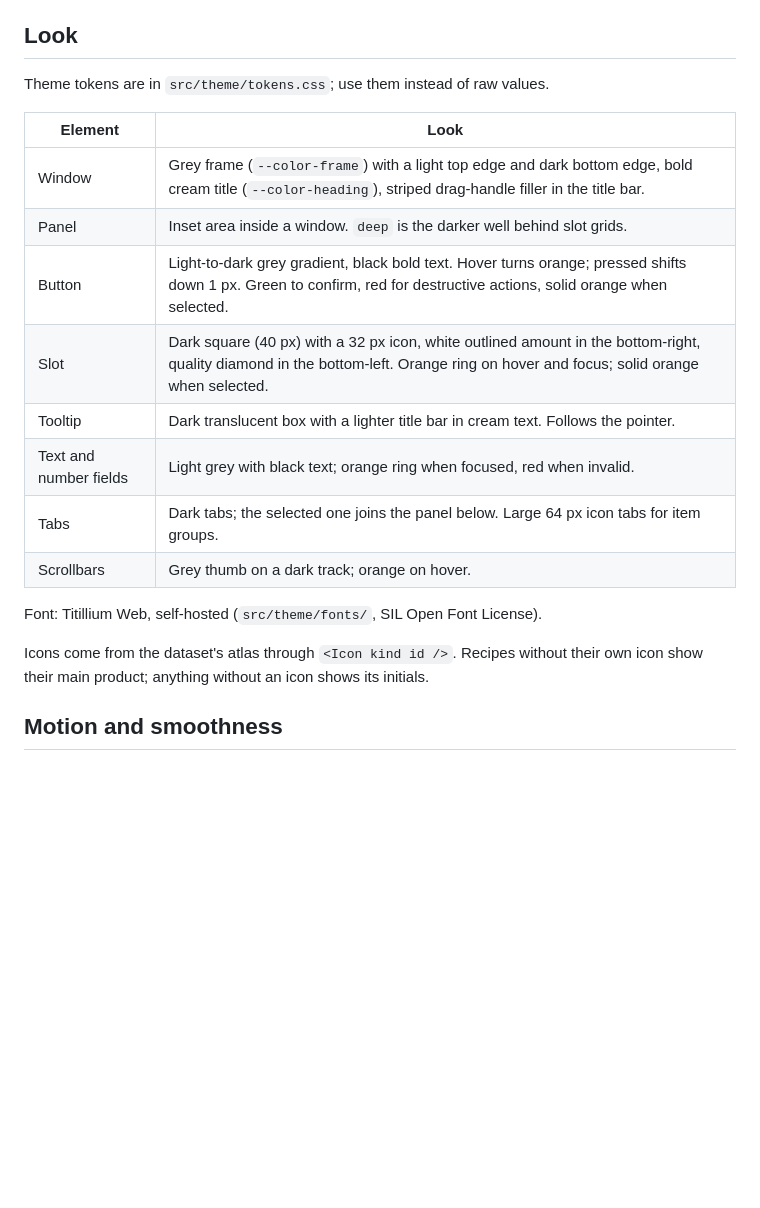
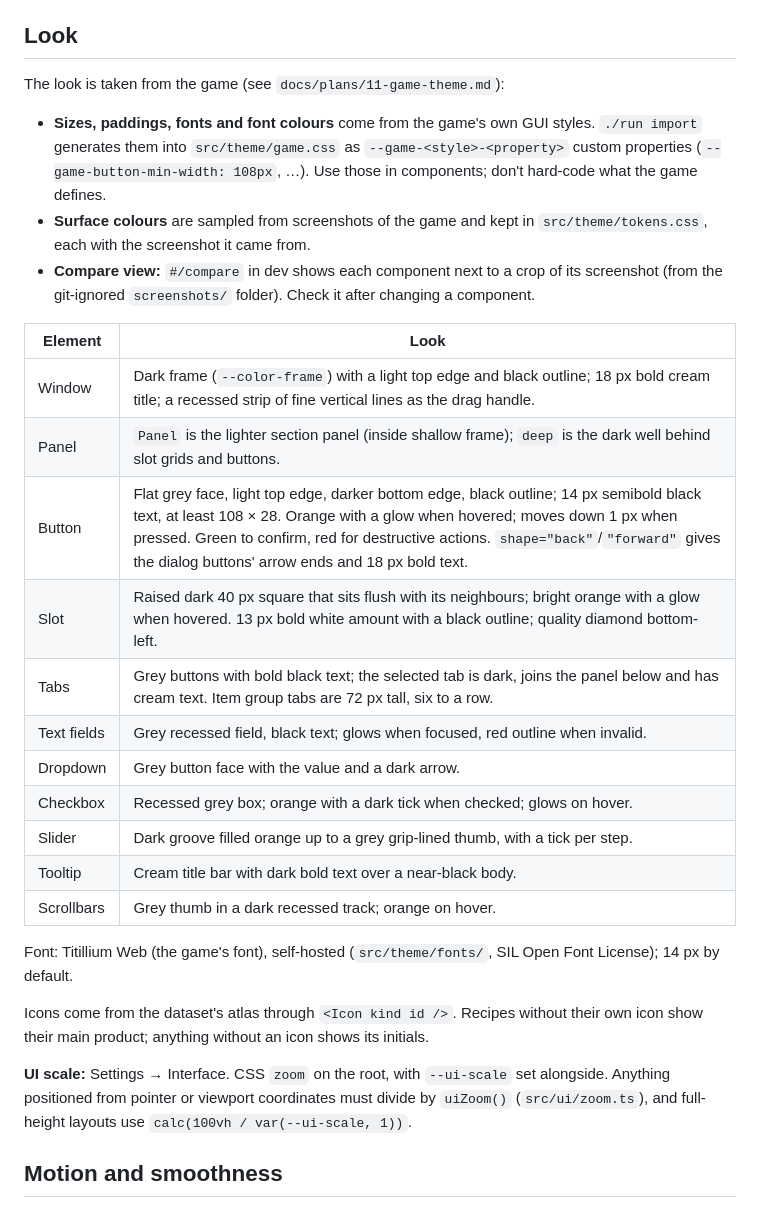
Before and after one commit to g3eky/factorio-calc, a Markdown page: docs/ui.md, the part around the change. GitHub-like rendering; blank space fills up the shorter version.

Commit message:
Document the game theme and refresh screenshots

```diff
--- a/docs/ui.md
+++ b/docs/ui.md
@@ -4,22 +4,30 @@ The site should feel like Factorio's own menus, and every interaction should be
 
 ## Look
 
-Theme tokens are in `src/theme/tokens.css`; use them instead of raw values.
+The look is taken from the game (see `docs/plans/11-game-theme.md`):
+- **Sizes, paddings, fonts and font colours** come from the game's own GUI styles. `./run import` generates them into `src/theme/game.css` as `--game-<style>-<property>` custom properties (`--game-button-min-width: 108px`, …). Use those in components; don't hard-code what the game defines.
+- **Surface colours** are sampled from screenshots of the game and kept in `src/theme/tokens.css`, each with the screenshot it came from.
+- **Compare view:** `#/compare` in dev shows each component next to a crop of its screenshot (from the git-ignored `screenshots/` folder). Check it after changing a component.
 
 | Element | Look |
 |---|---|
-| Window | Grey frame (`--color-frame`) with a light top edge and dark bottom edge, bold cream title (`--color-heading`), striped drag-handle filler in the title bar. |
-| Panel | Inset area inside a window. `deep` is the darker well behind slot grids. |
-| Button | Light-to-dark grey gradient, black bold text. Hover turns orange; pressed shifts down 1 px. Green to confirm, red for destructive actions, solid orange when selected. |
-| Slot | Dark square (40 px) with a 32 px icon, white outlined amount in the bottom-right, quality diamond in the bottom-left. Orange ring on hover and focus; solid orange when selected. |
-| Tooltip | Dark translucent box with a lighter title bar in cream text. Follows the pointer. |
-| Text and number fields | Light grey with black text; orange ring when focused, red when invalid. |
-| Tabs | Dark tabs; the selected one joins the panel below. Large 64 px icon tabs for item groups. |
-| Scrollbars | Grey thumb on a dark track; orange on hover. |
+| Window | Dark frame (`--color-frame`) with a light top edge and black outline; 18 px bold cream title; a recessed strip of fine vertical lines as the drag handle. |
+| Panel | `Panel` is the lighter section panel (inside shallow frame); `deep` is the dark well behind slot grids and buttons. |
+| Button | Flat grey face, light top edge, darker bottom edge, black outline; 14 px semibold black text, at least 108 × 28. Orange with a glow when hovered; moves down 1 px when pressed. Green to confirm, red for destructive actions. `shape="back"`/`"forward"` gives the dialog buttons' arrow ends and 18 px bold text. |
+| Slot | Raised dark 40 px square that sits flush with its neighbours; bright orange with a glow when hovered. 13 px bold white amount with a black outline; quality diamond bottom-left. |
+| Tabs | Grey buttons with bold black text; the selected tab is dark, joins the panel below and has cream text. Item group tabs are 72 px tall, six to a row. |
+| Text fields | Grey recessed field, black text; glows when focused, red outline when invalid. |
+| Dropdown | Grey button face with the value and a dark arrow. |
+| Checkbox | Recessed grey box; orange with a dark tick when checked; glows on hover. |
+| Slider | Dark groove filled orange up to a grey grip-lined thumb, with a tick per step. |
+| Tooltip | Cream title bar with dark bold text over a near-black body. |
+| Scrollbars | Grey thumb in a dark recessed track; orange on hover. |
 
-Font: Titillium Web, self-hosted (`src/theme/fonts/`, SIL Open Font License).
+Font: Titillium Web (the game's font), self-hosted (`src/theme/fonts/`, SIL Open Font License); 14 px by default.
 
 Icons come from the dataset's atlas through `<Icon kind id />`. Recipes without their own icon show their main product; anything without an icon shows its initials.
+
+**UI scale:** Settings → Interface. CSS `zoom` on the root, with `--ui-scale` set alongside. Anything positioned from pointer or viewport coordinates must divide by `uiZoom()` (`src/ui/zoom.ts`), and full-height layouts use `calc(100vh / var(--ui-scale, 1))`.
 
 ## Motion and smoothness
 
```
Also changed, not shown: docs/plans/11-game-theme.md (+26 -20 lines), docs/screenshot.png, 1 other file.
